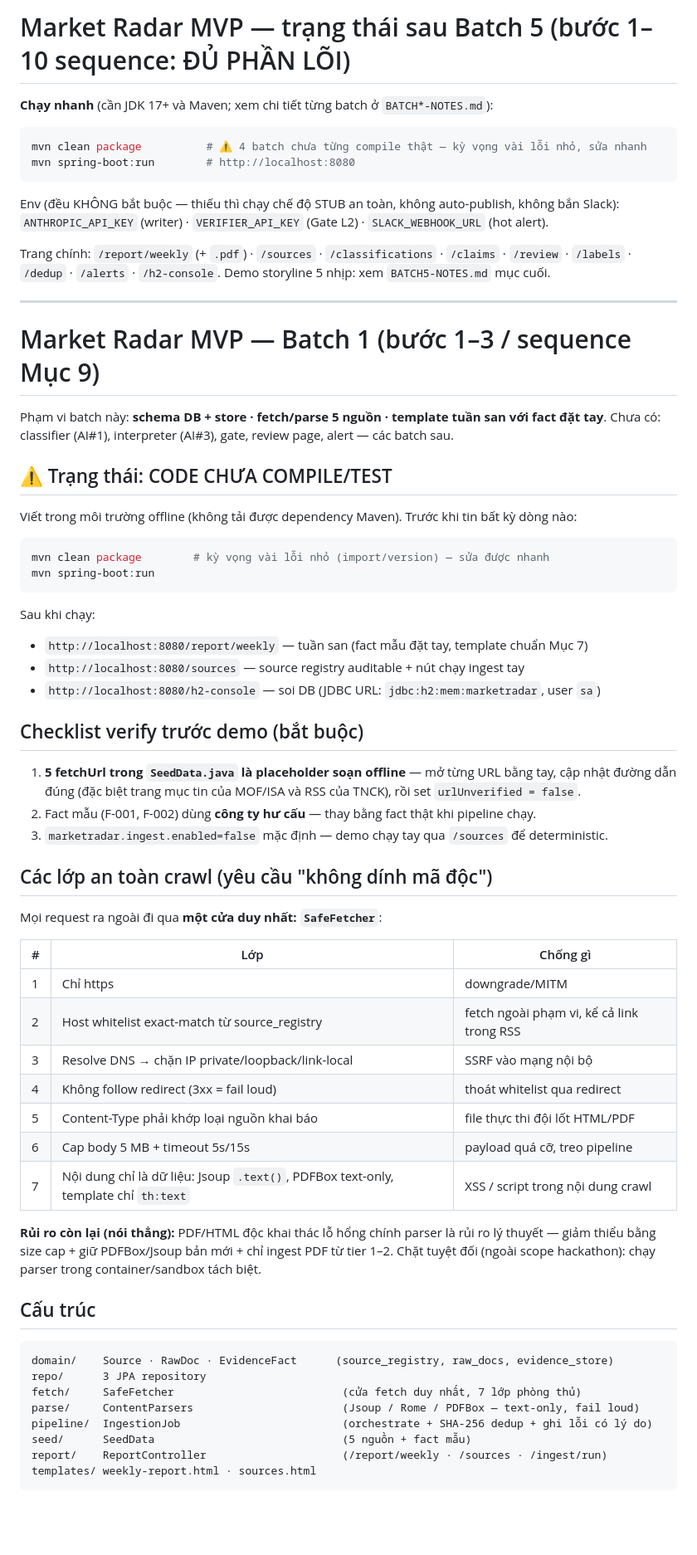
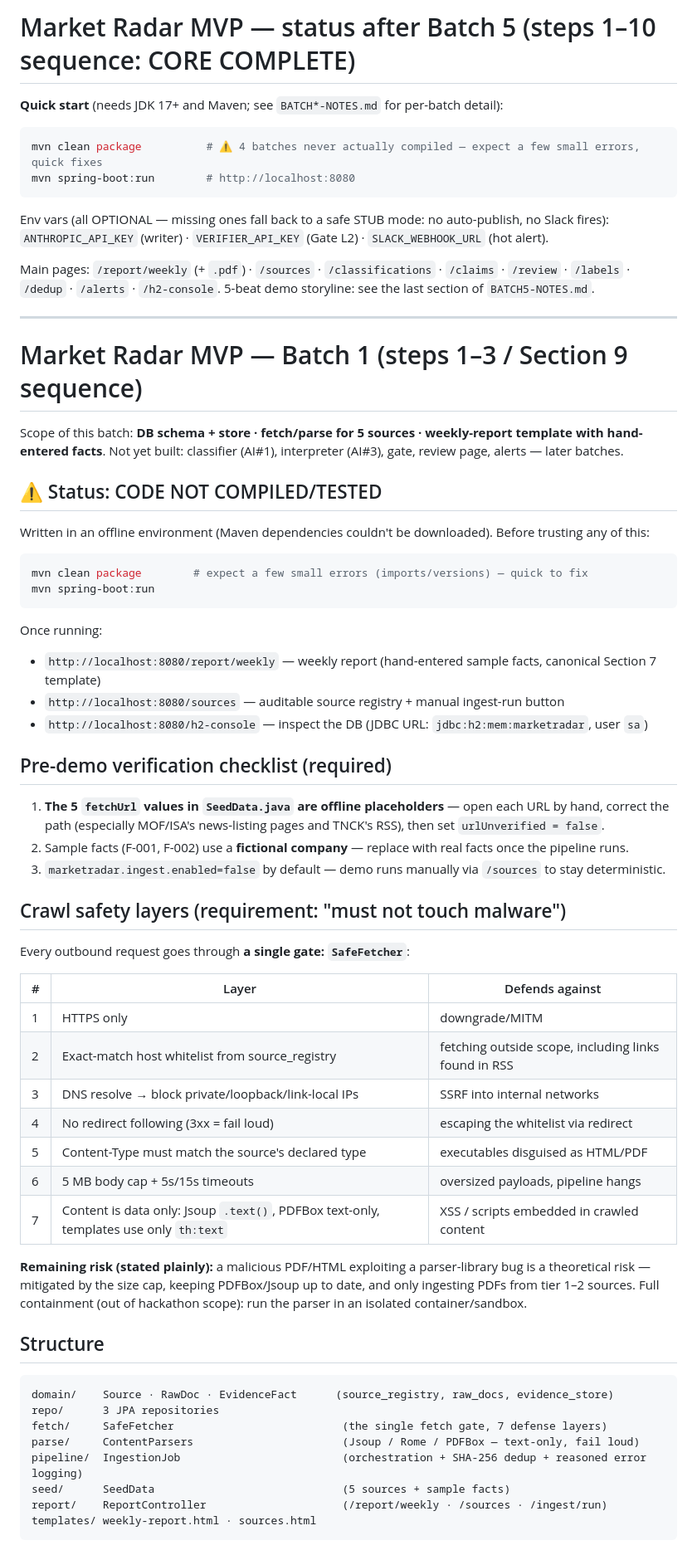
Before and after one commit to capyshibara/market-radar, a Markdown page: README.md, the part around one of its changes. Shown at 83% size. Rendered like a GitHub page; blank space fills up the shorter version.

Commit message:
docs: translate README to English
Original was Vietnamese-only; translated for broader team/reviewer access. Content unchanged, structure/code blocks/technical terms preserved.

````diff
--- a/README.md
+++ b/README.md
@@ -1,67 +1,67 @@
-# Market Radar MVP — trạng thái sau Batch 5 (bước 1–10 sequence: ĐỦ PHẦN LÕI)
+# Market Radar MVP — status after Batch 5 (steps 1–10 sequence: CORE COMPLETE)
 
-**Chạy nhanh** (cần JDK 17+ và Maven; xem chi tiết từng batch ở `BATCH*-NOTES.md`):
+**Quick start** (needs JDK 17+ and Maven; see `BATCH*-NOTES.md` for per-batch detail):
 ```bash
-mvn clean package          # ⚠️ 4 batch chưa từng compile thật — kỳ vọng vài lỗi nhỏ, sửa nhanh
+mvn clean package          # ⚠️ 4 batches never actually compiled — expect a few small errors, quick fixes
 mvn spring-boot:run        # http://localhost:8080
 ```
-Env (đều KHÔNG bắt buộc — thiếu thì chạy chế độ STUB an toàn, không auto-publish, không bắn Slack):
+Env vars (all OPTIONAL — missing ones fall back to a safe STUB mode: no auto-publish, no Slack fires):
 `ANTHROPIC_API_KEY` (writer) · `VERIFIER_API_KEY` (Gate L2) · `SLACK_WEBHOOK_URL` (hot alert).
 
-Trang chính: `/report/weekly` (+ `.pdf`) · `/sources` · `/classifications` · `/claims`
+Main pages: `/report/weekly` (+ `.pdf`) · `/sources` · `/classifications` · `/claims`
 · `/review` · `/labels` · `/dedup` · `/alerts` · `/h2-console`.
-Demo storyline 5 nhịp: xem `BATCH5-NOTES.md` mục cuối.
+5-beat demo storyline: see the last section of `BATCH5-NOTES.md`.
 
 ---
 
-# Market Radar MVP — Batch 1 (bước 1–3 / sequence Mục 9)
+# Market Radar MVP — Batch 1 (steps 1–3 / Section 9 sequence)
 
-Phạm vi batch này: **schema DB + store · fetch/parse 5 nguồn · template tuần san với fact đặt tay**.
-Chưa có: classifier (AI#1), interpreter (AI#3), gate, review page, alert — các batch sau.
+Scope of this batch: **DB schema + store · fetch/parse for 5 sources · weekly-report template with hand-entered facts**.
+Not yet built: classifier (AI#1), interpreter (AI#3), gate, review page, alerts — later batches.
 
-## ⚠️ Trạng thái: CODE CHƯA COMPILE/TEST
-Viết trong môi trường offline (không tải được dependency Maven). Trước khi tin bất kỳ dòng nào:
+## ⚠️ Status: CODE NOT COMPILED/TESTED
+Written in an offline environment (Maven dependencies couldn't be downloaded). Before trusting any of this:
 ```bash
-mvn clean package        # kỳ vọng vài lỗi nhỏ (import/version) — sửa được nhanh
+mvn clean package        # expect a few small errors (imports/versions) — quick to fix
 mvn spring-boot:run
 ```
-Sau khi chạy:
-- `http://localhost:8080/report/weekly` — tuần san (fact mẫu đặt tay, template chuẩn Mục 7)
-- `http://localhost:8080/sources` — source registry auditable + nút chạy ingest tay
-- `http://localhost:8080/h2-console` — soi DB (JDBC URL: `jdbc:h2:mem:marketradar`, user `sa`)
+Once running:
+- `http://localhost:8080/report/weekly` — weekly report (hand-entered sample facts, canonical Section 7 template)
+- `http://localhost:8080/sources` — auditable source registry + manual ingest-run button
+- `http://localhost:8080/h2-console` — inspect the DB (JDBC URL: `jdbc:h2:mem:marketradar`, user `sa`)
 
-## Checklist verify trước demo (bắt buộc)
-1. **5 fetchUrl trong `SeedData.java` là placeholder soạn offline** — mở từng URL bằng tay,
-   cập nhật đường dẫn đúng (đặc biệt trang mục tin của MOF/ISA và RSS của TNCK), rồi set
+## Pre-demo verification checklist (required)
+1. **The 5 `fetchUrl` values in `SeedData.java` are offline placeholders** — open each URL by hand,
+   correct the path (especially MOF/ISA's news-listing pages and TNCK's RSS), then set
    `urlUnverified = false`.
-2. Fact mẫu (F-001, F-002) dùng **công ty hư cấu** — thay bằng fact thật khi pipeline chạy.
-3. `marketradar.ingest.enabled=false` mặc định — demo chạy tay qua `/sources` để deterministic.
+2. Sample facts (F-001, F-002) use a **fictional company** — replace with real facts once the pipeline runs.
+3. `marketradar.ingest.enabled=false` by default — demo runs manually via `/sources` to stay deterministic.
 
-## Các lớp an toàn crawl (yêu cầu "không dính mã độc")
-Mọi request ra ngoài đi qua **một cửa duy nhất: `SafeFetcher`**:
+## Crawl safety layers (requirement: "must not touch malware")
+Every outbound request goes through **a single gate: `SafeFetcher`**:
 
-| # | Lớp | Chống gì |
+| # | Layer | Defends against |
 |---|---|---|
-| 1 | Chỉ https | downgrade/MITM |
-| 2 | Host whitelist exact-match từ source_registry | fetch ngoài phạm vi, kể cả link trong RSS |
-| 3 | Resolve DNS → chặn IP private/loopback/link-local | SSRF vào mạng nội bộ |
-| 4 | Không follow redirect (3xx = fail loud) | thoát whitelist qua redirect |
-| 5 | Content-Type phải khớp loại nguồn khai báo | file thực thi đội lốt HTML/PDF |
-| 6 | Cap body 5 MB + timeout 5s/15s | payload quá cỡ, treo pipeline |
-| 7 | Nội dung chỉ là dữ liệu: Jsoup `.text()`, PDFBox text-only, template chỉ `th:text` | XSS / script trong nội dung crawl |
+| 1 | HTTPS only | downgrade/MITM |
+| 2 | Exact-match host whitelist from source_registry | fetching outside scope, including links found in RSS |
+| 3 | DNS resolve → block private/loopback/link-local IPs | SSRF into internal networks |
+| 4 | No redirect following (3xx = fail loud) | escaping the whitelist via redirect |
+| 5 | Content-Type must match the source's declared type | executables disguised as HTML/PDF |
+| 6 | 5 MB body cap + 5s/15s timeouts | oversized payloads, pipeline hangs |
+| 7 | Content is data only: Jsoup `.text()`, PDFBox text-only, templates use only `th:text` | XSS / scripts embedded in crawled content |
 
-**Rủi ro còn lại (nói thẳng):** PDF/HTML độc khai thác lỗ hổng chính parser là rủi ro lý thuyết
-— giảm thiểu bằng size cap + giữ PDFBox/Jsoup bản mới + chỉ ingest PDF từ tier 1–2.
-Chặt tuyệt đối (ngoài scope hackathon): chạy parser trong container/sandbox tách biệt.
+**Remaining risk (stated plainly):** a malicious PDF/HTML exploiting a parser-library bug is a theoretical
+risk — mitigated by the size cap, keeping PDFBox/Jsoup up to date, and only ingesting PDFs from tier 1–2 sources.
+Full containment (out of hackathon scope): run the parser in an isolated container/sandbox.
 
-## Cấu trúc
+## Structure
 ```
 domain/    Source · RawDoc · EvidenceFact      (source_registry, raw_docs, evidence_store)
-repo/      3 JPA repository
-fetch/     SafeFetcher                          (cửa fetch duy nhất, 7 lớp phòng thủ)
+repo/      3 JPA repositories
+fetch/     SafeFetcher                          (the single fetch gate, 7 defense layers)
 parse/     ContentParsers                       (Jsoup / Rome / PDFBox — text-only, fail loud)
-pipeline/  IngestionJob                         (orchestrate + SHA-256 dedup + ghi lỗi có lý do)
-seed/      SeedData                             (5 nguồn + fact mẫu)
+pipeline/  IngestionJob                         (orchestration + SHA-256 dedup + reasoned error logging)
+seed/      SeedData                             (5 sources + sample facts)
 report/    ReportController                     (/report/weekly · /sources · /ingest/run)
 templates/ weekly-report.html · sources.html
 ```
````
Also changed, not shown: other parts of README.md (+36 -36 lines).
